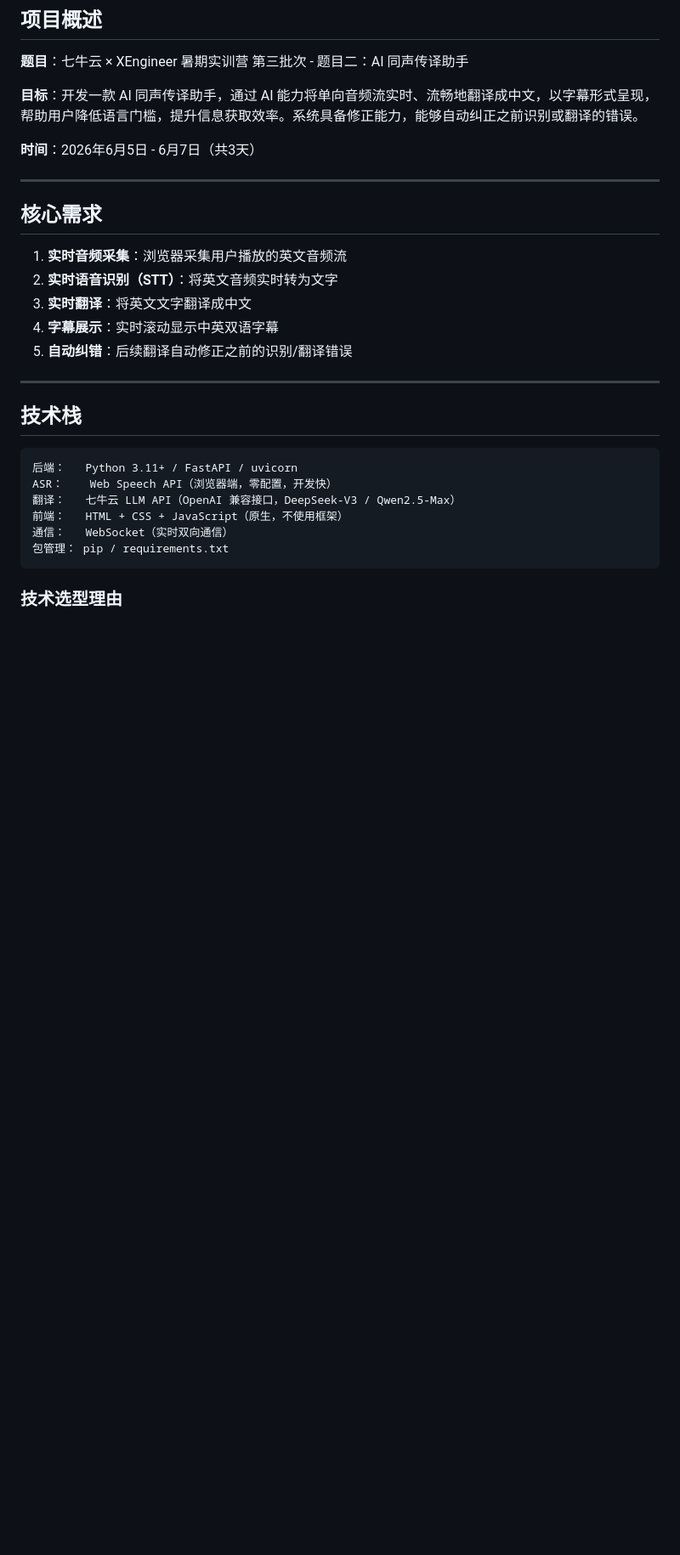
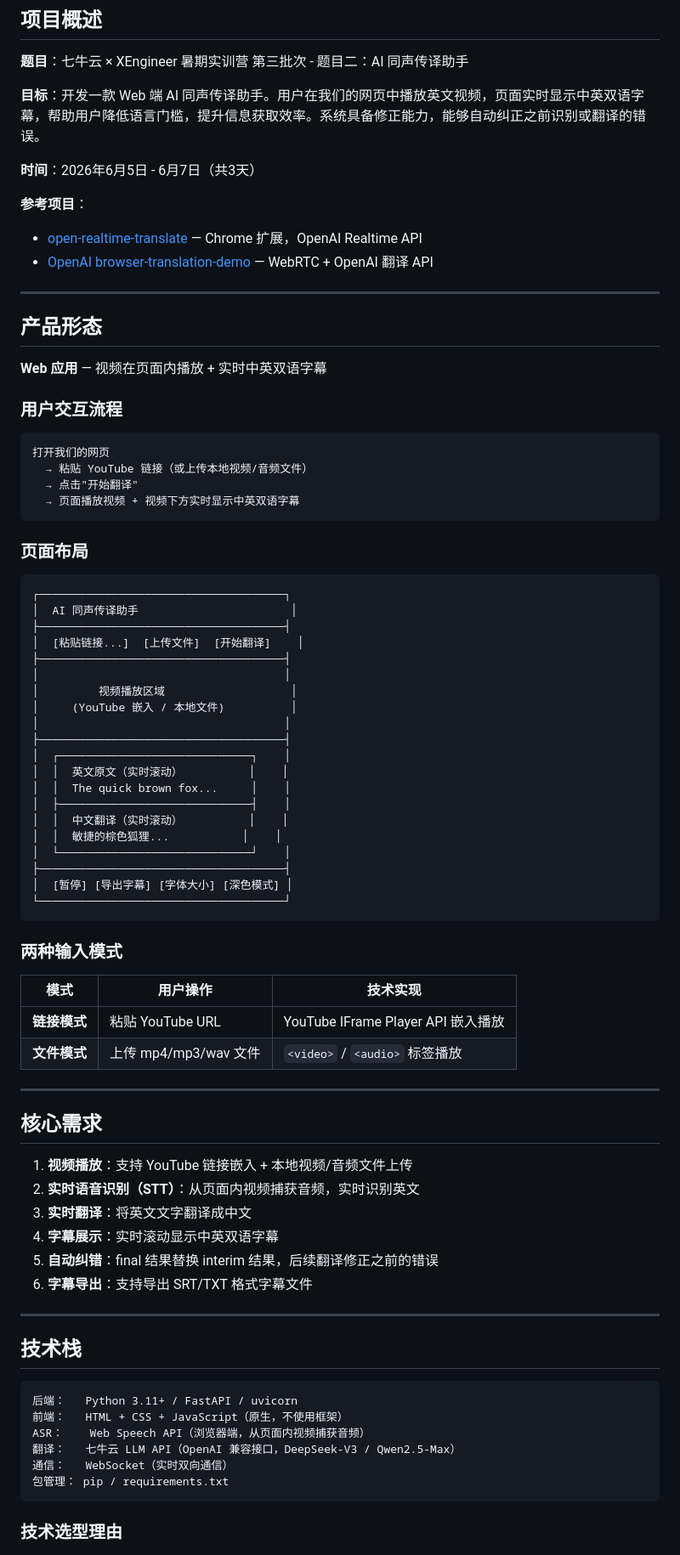
Before and after one commit to muonuo/ai-simultaneous-interpreter, a Markdown page: PLAN.md, the part around one of its changes. Shown at 85% size. Rendered like a GitHub page; blank space fills up the shorter version.

````diff
--- a/PLAN.md
+++ b/PLAN.md
@@ -4,19 +4,71 @@
 
 **题目**：七牛云 × XEngineer 暑期实训营 第三批次 - 题目二：AI 同声传译助手
 
-**目标**：开发一款 AI 同声传译助手，通过 AI 能力将单向音频流实时、流畅地翻译成中文，以字幕形式呈现，帮助用户降低语言门槛，提升信息获取效率。系统具备修正能力，能够自动纠正之前识别或翻译的错误。
+**目标**：开发一款 Web 端 AI 同声传译助手。用户在我们的网页中播放英文视频，页面实时显示中英双语字幕，帮助用户降低语言门槛，提升信息获取效率。系统具备修正能力，能够自动纠正之前识别或翻译的错误。
 
 **时间**：2026年6月5日 - 6月7日（共3天）
+
+**参考项目**：
+- [open-realtime-translate](https://github.com/sugarforever/open-realtime-translate) — Chrome 扩展，OpenAI Realtime API
+- [OpenAI browser-translation-demo](https://github.com/openai/openai-cookbook/tree/main/examples/voice_solutions/realtime_translation_guide/browser-translation-demo) — WebRTC + OpenAI 翻译 API
+
+---
+
+## 产品形态
+
+**Web 应用** — 视频在页面内播放 + 实时中英双语字幕
+
+### 用户交互流程
+
+```
+打开我们的网页
+  → 粘贴 YouTube 链接（或上传本地视频/音频文件）
+  → 点击"开始翻译"
+  → 页面播放视频 + 视频下方实时显示中英双语字幕
+```
+
+### 页面布局
+
+```
+┌─────────────────────────────────────┐
+│  AI 同声传译助手                       │
+├─────────────────────────────────────┤
+│  [粘贴链接...]  [上传文件]  [开始翻译]    │
+├─────────────────────────────────────┤
+│                                     │
+│         视频播放区域                   │
+│     (YouTube 嵌入 / 本地文件)          │
+│                                     │
+├─────────────────────────────────────┤
+│  ┌─────────────────────────────┐    │
+│  │  英文原文（实时滚动）          │    │
+│  │  The quick brown fox...     │    │
+│  ├─────────────────────────────┤    │
+│  │  中文翻译（实时滚动）          │    │
+│  │  敏捷的棕色狐狸...           │    │
+│  └─────────────────────────────┘    │
+├─────────────────────────────────────┤
+│  [暂停] [导出字幕] [字体大小] [深色模式] │
+└─────────────────────────────────────┘
+```
+
+### 两种输入模式
+
+| 模式 | 用户操作 | 技术实现 |
+|------|---------|---------|
+| **链接模式** | 粘贴 YouTube URL | YouTube IFrame Player API 嵌入播放 |
+| **文件模式** | 上传 mp4/mp3/wav 文件 | `<video>` / `<audio>` 标签播放 |
 
 ---
 
 ## 核心需求
 
-1. **实时音频采集**：浏览器采集用户播放的英文音频流
-2. **实时语音识别（STT）**：将英文音频实时转为文字
+1. **视频播放**：支持 YouTube 链接嵌入 + 本地视频/音频文件上传
+2. **实时语音识别（STT）**：从页面内视频捕获音频，实时识别英文
 3. **实时翻译**：将英文文字翻译成中文
 4. **字幕展示**：实时滚动显示中英双语字幕
-5. **自动纠错**：后续翻译自动修正之前的识别/翻译错误
+5. **自动纠错**：final 结果替换 interim 结果，后续翻译修正之前的错误
+6. **字幕导出**：支持导出 SRT/TXT 格式字幕文件
 
 ---
 
@@ -24,9 +76,9 @@
 
 ```
 后端：   Python 3.11+ / FastAPI / uvicorn
-ASR：    Web Speech API（浏览器端，零配置，开发快）
+前端：   HTML + CSS + JavaScript（原生，不使用框架）
+ASR：    Web Speech API（浏览器端，从页面内视频捕获音频）
 翻译：   七牛云 LLM API（OpenAI 兼容接口，DeepSeek-V3 / Qwen2.5-Max）
-前端：   HTML + CSS + JavaScript（原生，不使用框架）
 通信：   WebSocket（实时双向通信）
 包管理： pip / requirements.txt
 ```
````
Also changed, not shown: other parts of PLAN.md (+32 -28 lines).
